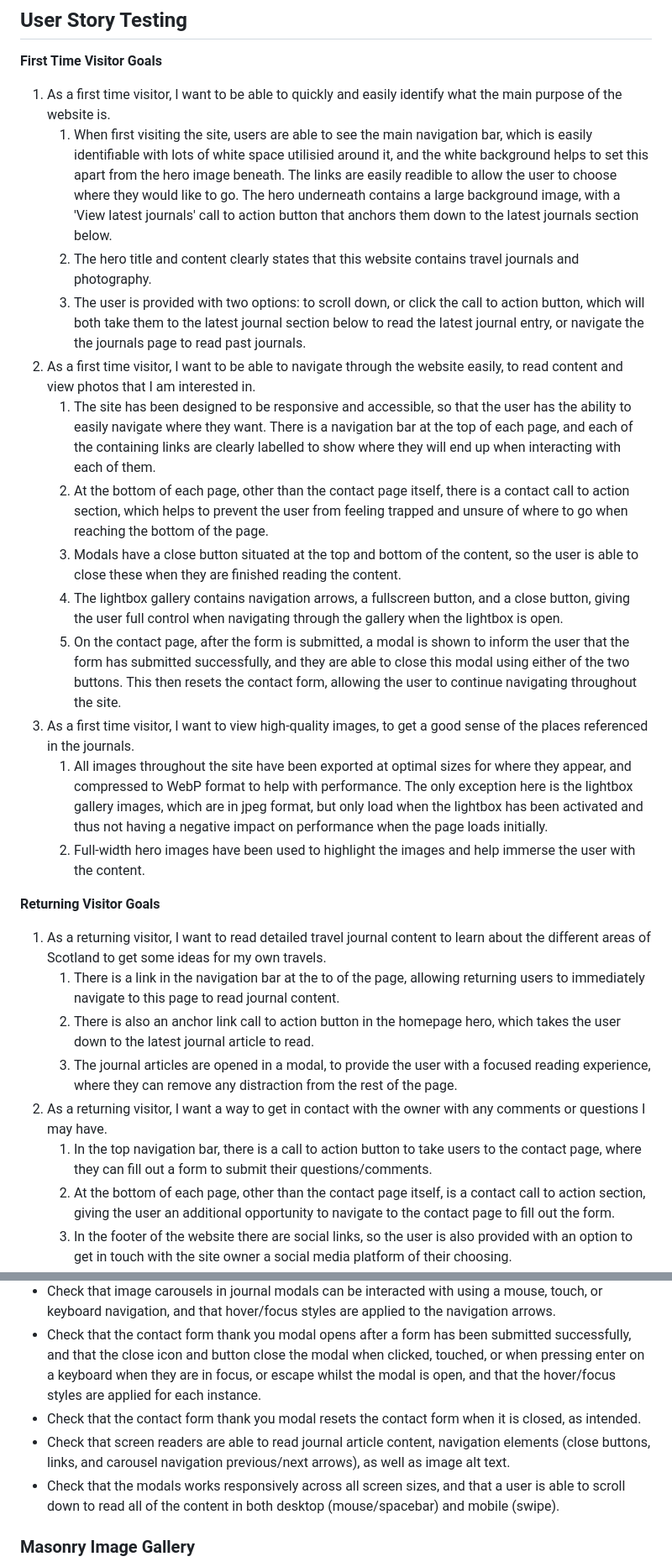
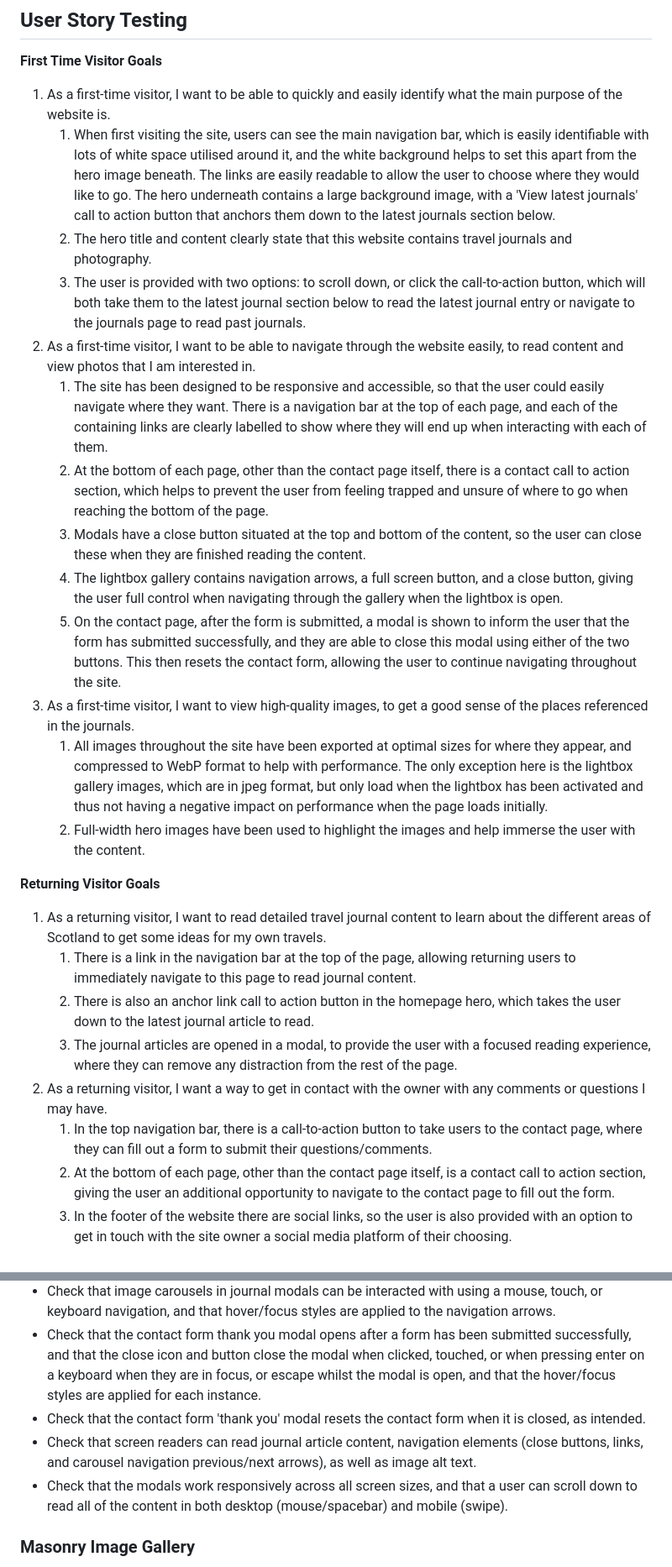
Before and after one commit to jordancrouch/there-and-back-again, a Markdown page: TESTING.md, 2 parts joined by grey strips. Shown at 84% size. Drawn GitHub-style.

```diff
--- a/TESTING.md
+++ b/TESTING.md
@@ -16,28 +16,28 @@ The main README documentation can be found under [README.md](https://github.com/
 
 **First Time Visitor Goals**
 
-1.  As a first time visitor, I want to be able to quickly and easily identify what the main purpose of the website is.
-    1.  When first visiting the site, users are able to see the main navigation bar, which is easily identifiable with lots of white space utilisied around it, and the white background helps to set this apart from the hero image beneath. The links are easily readible to allow the user to choose where they would like to go. The hero underneath contains a large background image, with a 'View latest journals' call to action button that anchors them down to the latest journals section below.
-    2.  The hero title and content clearly states that this website contains travel journals and photography.
-    3.  The user is provided with two options: to scroll down, or click the call to action button, which will both take them to the latest journal section below to read the latest journal entry, or navigate the the journals page to read past journals.
-2.  As a first time visitor, I want to be able to navigate through the website easily, to read content and view photos that I am interested in.
-    1.  The site has been designed to be responsive and accessible, so that the user has the ability to easily navigate where they want. There is a navigation bar at the top of each page, and each of the containing links are clearly labelled to show where they will end up when interacting with each of them.
+1.  As a first-time visitor, I want to be able to quickly and easily identify what the main purpose of the website is.
+    1.  When first visiting the site, users can see the main navigation bar, which is easily identifiable with lots of white space utilised around it, and the white background helps to set this apart from the hero image beneath. The links are easily readable to allow the user to choose where they would like to go. The hero underneath contains a large background image, with a 'View latest journals' call to action button that anchors them down to the latest journals section below.
+    2.  The hero title and content clearly state that this website contains travel journals and photography.
+    3.  The user is provided with two options: to scroll down, or click the call-to-action button, which will both take them to the latest journal section below to read the latest journal entry or navigate to the journals page to read past journals.
+2.  As a first-time visitor, I want to be able to navigate through the website easily, to read content and view photos that I am interested in.
+    1.  The site has been designed to be responsive and accessible, so that the user could easily navigate where they want. There is a navigation bar at the top of each page, and each of the containing links are clearly labelled to show where they will end up when interacting with each of them.
     2.  At the bottom of each page, other than the contact page itself, there is a contact call to action section, which helps to prevent the user from feeling trapped and unsure of where to go when reaching the bottom of the page.
-    3.  Modals have a close button situated at the top and bottom of the content, so the user is able to close these when they are finished reading the content.
-    4.  The lightbox gallery contains navigation arrows, a fullscreen button, and a close button, giving the user full control when navigating through the gallery when the lightbox is open.
+    3.  Modals have a close button situated at the top and bottom of the content, so the user can close these when they are finished reading the content.
+    4.  The lightbox gallery contains navigation arrows, a full screen button, and a close button, giving the user full control when navigating through the gallery when the lightbox is open.
     5.  On the contact page, after the form is submitted, a modal is shown to inform the user that the form has submitted successfully, and they are able to close this modal using either of the two buttons. This then resets the contact form, allowing the user to continue navigating throughout the site.
-3.  As a first time visitor, I want to view high-quality images, to get a good sense of the places referenced in the journals.
+3.  As a first-time visitor, I want to view high-quality images, to get a good sense of the places referenced in the journals.
     1.  All images throughout the site have been exported at optimal sizes for where they appear, and compressed to WebP format to help with performance. The only exception here is the lightbox gallery images, which are in jpeg format, but only load when the lightbox has been activated and thus not having a negative impact on performance when the page loads initially.
     2.  Full-width hero images have been used to highlight the images and help immerse the user with the content.
 
 **Returning Visitor Goals**
 
 1.  As a returning visitor, I want to read detailed travel journal content to learn about the different areas of Scotland to get some ideas for my own travels.
-    1. There is a link in the navigation bar at the to of the page, allowing returning users to immediately navigate to this page to read journal content.
+    1. There is a link in the navigation bar at the top of the page, allowing returning users to immediately navigate to this page to read journal content.
     2. There is also an anchor link call to action button in the homepage hero, which takes the user down to the latest journal article to read.
     3. The journal articles are opened in a modal, to provide the user with a focused reading experience, where they can remove any distraction from the rest of the page.
 2.  As a returning visitor, I want a way to get in contact with the owner with any comments or questions I may have.
-    1. In the top navigation bar, there is a call to action button to take users to the contact page, where they can fill out a form to submit their questions/comments.
+    1. In the top navigation bar, there is a call-to-action button to take users to the contact page, where they can fill out a form to submit their questions/comments.
     2. At the bottom of each page, other than the contact page itself, is a contact call to action section, giving the user an additional opportunity to navigate to the contact page to fill out the form.
     3. In the footer of the website there are social links, so the user is also provided with an option to get in touch with the site owner a social media platform of their choosing.
 3.  As a returning visitor, I want to engage with a community of like-minded people on social media.
@@ -103,9 +103,9 @@ All feature testing was done manually, as outlined below:
 - Check that the close icon and close button successfully close the opened modal when clicked, touched, or when pressing enter on a keyboard when they are in focus, or when pressing escape on a keyboard.
 - Check that image carousels in journal modals can be interacted with using a mouse, touch, or keyboard navigation, and that hover/focus styles are applied to the navigation arrows.
 - Check that the contact form thank you modal opens after a form has been submitted successfully, and that the close icon and button close the modal when clicked, touched, or when pressing enter on a keyboard when they are in focus, or escape whilst the modal is open, and that the hover/focus styles are applied for each instance.
-- Check that the contact form thank you modal resets the contact form when it is closed, as intended.
-- Check that screen readers are able to read journal article content, navigation elements (close buttons, links, and carousel navigation previous/next arrows), as well as image alt text.
-- Check that the modals works responsively across all screen sizes, and that a user is able to scroll down to read all of the content in both desktop (mouse/spacebar) and mobile (swipe).
+- Check that the contact form 'thank you' modal resets the contact form when it is closed, as intended.
+- Check that screen readers can read journal article content, navigation elements (close buttons, links, and carousel navigation previous/next arrows), as well as image alt text.
+- Check that the modals work responsively across all screen sizes, and that a user can scroll down to read all of the content in both desktop (mouse/spacebar) and mobile (swipe).
 
 ### Masonry Image Gallery
 
```
Also changed, not shown: other parts of TESTING.md (+27 -27 lines).
